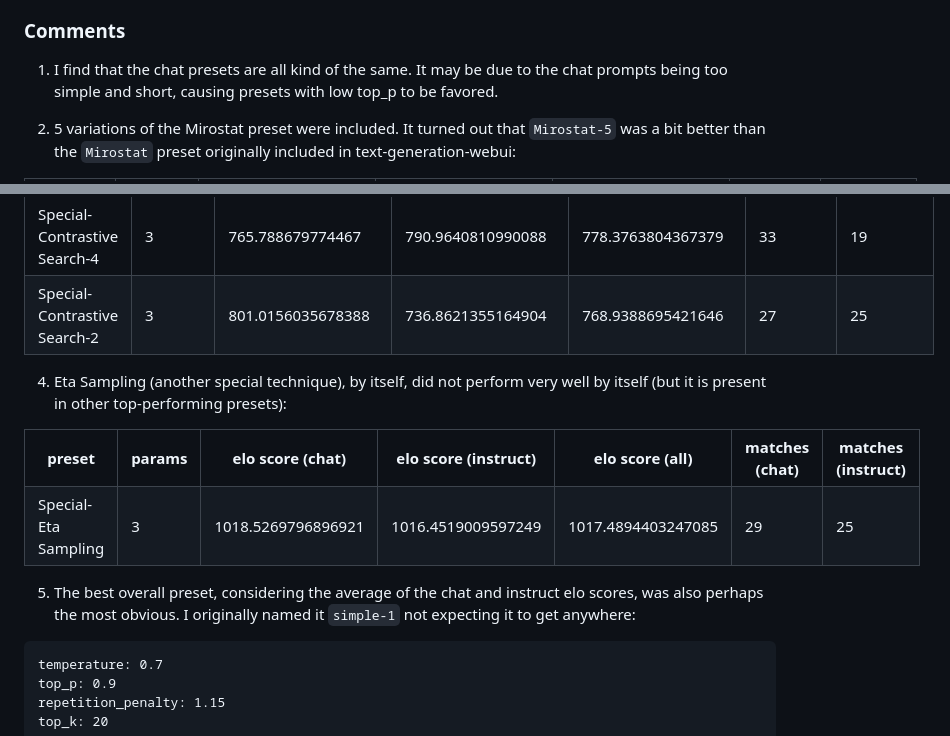
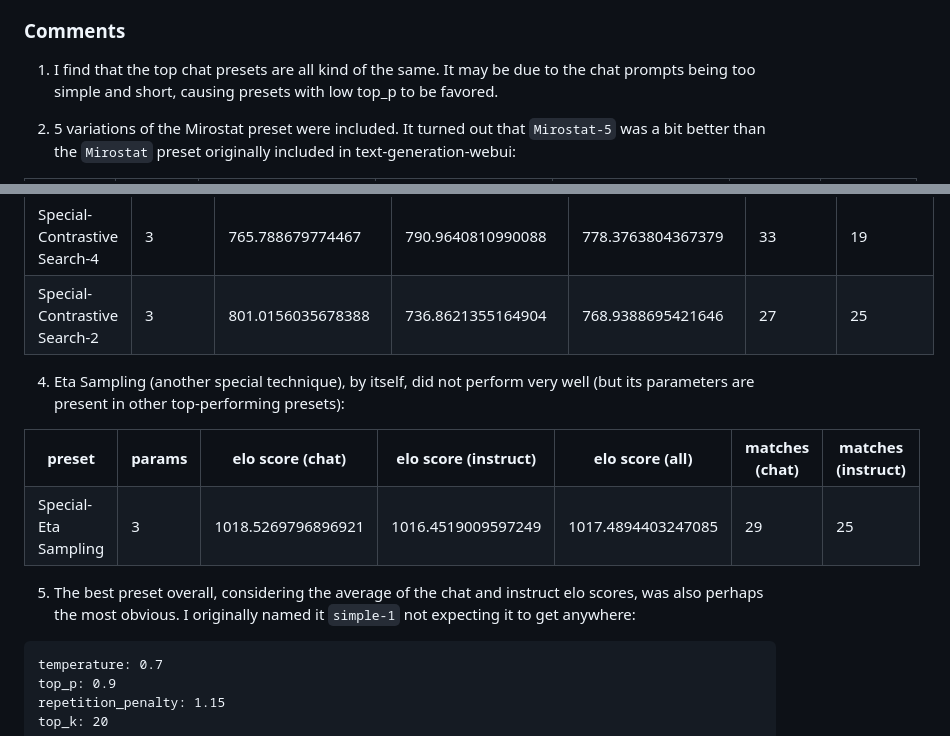
Before and after one commit to dwery4/egrtgww, a Markdown page: arena/results.md, 2 parts joined by grey strips. Drawn GitHub-style.

````diff
--- a/arena/results.md
+++ b/arena/results.md
@@ -72,7 +72,7 @@ To make things more robust, I have used the following procedure instead of calcu
 
 ### Comments
 
-1) I find that the chat presets are all kind of the same. It may be due to the chat prompts being too simple and short, causing presets with low top_p to be favored.
+1) I find that the top chat presets are all kind of the same. It may be due to the chat prompts being too simple and short, causing presets with low top_p to be favored.
 
 2) 5 variations of the Mirostat preset were included. It turned out that `Mirostat-5` was a bit better than the `Mirostat` preset originally included in text-generation-webui:
 
@@ -82,11 +82,11 @@ To make things more robust, I have used the following procedure instead of calcu
 
 <table><tr><th>preset</th><th>params</th><th>elo score (chat)</th><th>elo score (instruct)</th><th>elo score (all)</th><th>matches (chat)</th><th>matches (instruct)</th></tr><tr><td>Special-Contrastive Search-3</td><td>3</td><td>1077.6702759297164</td><td>1115.8151721393688</td><td>1096.7427240345426</td><td>27</td><td>18</td></tr><tr><td>Special-Contrastive Search</td><td>3</td><td>1077.3415040295642</td><td>1095.4654729538931</td><td>1086.4034884917287</td><td>35</td><td>31</td></tr><tr><td>Special-Contrastive Search-1</td><td>3</td><td>899.7205727080627</td><td>851.8635177853589</td><td>875.7920452467108</td><td>16</td><td>10</td></tr><tr><td>Special-Contrastive Search-4</td><td>3</td><td>765.788679774467</td><td>790.9640810990088</td><td>778.3763804367379</td><td>33</td><td>19</td></tr><tr><td>Special-Contrastive Search-2</td><td>3</td><td>801.0156035678388</td><td>736.8621355164904</td><td>768.9388695421646</td><td>27</td><td>25</td></tr></table>
 
-4) Eta Sampling (another special technique), by itself, did not perform very well by itself (but it is present in other top-performing presets):
+4) Eta Sampling (another special technique), by itself, did not perform very well (but its parameters are present in other top-performing presets):
 
 <table><tr><th>preset</th><th>params</th><th>elo score (chat)</th><th>elo score (instruct)</th><th>elo score (all)</th><th>matches (chat)</th><th>matches (instruct)</th></tr><tr><td>Special-Eta Sampling</td><td>3</td><td>1018.5269796896921</td><td>1016.4519009597249</td><td>1017.4894403247085</td><td>29</td><td>25</td></tr></table>
 
-5) The best overall preset, considering the average of the chat and instruct elo scores, was also perhaps the most obvious. I originally named it `simple-1` not expecting it to get anywhere:
+5) The best preset overall, considering the average of the chat and instruct elo scores, was also perhaps the most obvious. I originally named it `simple-1` not expecting it to get anywhere:
 
 ```
 temperature: 0.7
````
